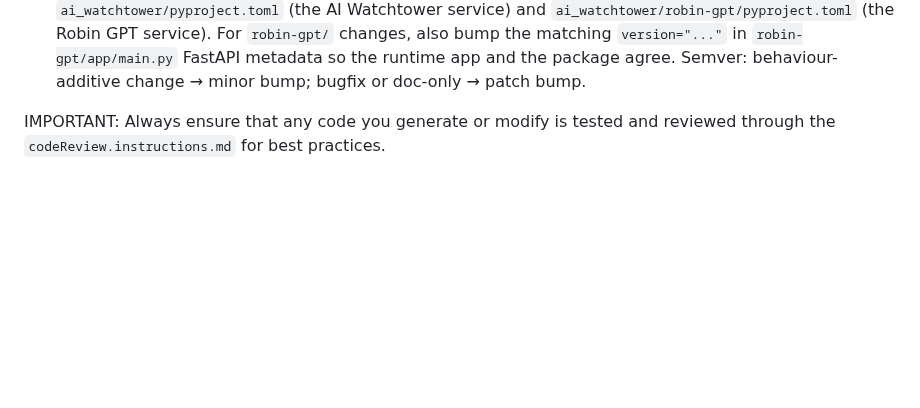
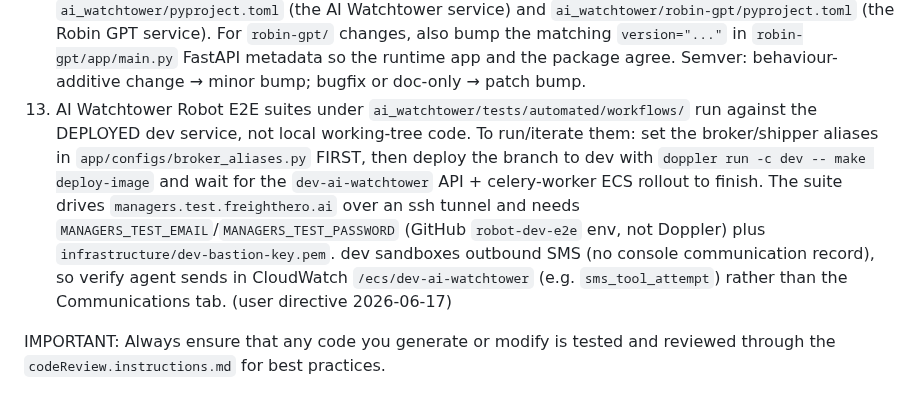
Before and after one commit to JoseETeixeira/coding-cli, a Markdown page: skills/freighthero-projects/SKILL.md, the part around the change. Rendered like a GitHub page; blank space fills up the shorter version.

Commit message:
Add guidelines for running AI Watchtower Robot E2E suites against deployed services and configuration requirements

```diff
--- a/skills/freighthero-projects/SKILL.md
+++ b/skills/freighthero-projects/SKILL.md
@@ -21,5 +21,6 @@ When working on a freight hero project (ai_watchtower, backend, frontend, robin-
 10. New AI Watchtower workflow Robot suites must import `ai_watchtower/tests/automated/workflows/resources/workflow-common.resource` and use its shared Managers console setup/teardown, dev API tunnel, credential check, login, load reset/build, Tool Belt, and `Accelerate Load Time` keywords instead of duplicating default workflow scaffolding.
 11. When touching AI Watchtower skills (`ai_watchtower/app/skills/**`) or agent factories under `ai_watchtower/app/graphs/<workflow>/`, apply the PR #1358 lessons captured in `codeReview.instructions.md` §17: progressive-disclosure is the canonical factory shape (even single-intent); no `runtime_facts` on simple single-intent factories; skill bodies must not enumerate broker-profile channels, narrate composition, use engineering vocabulary (node/graph/sub-graph), or instruct tools the agent does not have. §14 carries the cross-cutting workflow rules: broker-originated cancellations flow via backend TMS notify-event (do not narrow the blanket broker-ignore guardrail), tracking thread_ids scope by task/stop UUID, cross-provider conversation history requires tool-name sanitization at the translator layer.
 12. Whenever Python code changes under `ai_watchtower/` or `ai_watchtower/robin-gpt/`, bump the corresponding `pyproject.toml` `version` so deploys pick the change up. The two sources of truth are `ai_watchtower/pyproject.toml` (the AI Watchtower service) and `ai_watchtower/robin-gpt/pyproject.toml` (the Robin GPT service). For `robin-gpt/` changes, also bump the matching `version="..."` in `robin-gpt/app/main.py` FastAPI metadata so the runtime app and the package agree. Semver: behaviour-additive change → minor bump; bugfix or doc-only → patch bump.
+13. AI Watchtower Robot E2E suites under `ai_watchtower/tests/automated/workflows/` run against the DEPLOYED dev service, not local working-tree code. To run/iterate them: set the broker/shipper aliases in `app/configs/broker_aliases.py` FIRST, then deploy the branch to dev with `doppler run -c dev -- make deploy-image` and wait for the `dev-ai-watchtower` API + celery-worker ECS rollout to finish. The suite drives `managers.test.freighthero.ai` over an ssh tunnel and needs `MANAGERS_TEST_EMAIL`/`MANAGERS_TEST_PASSWORD` (GitHub `robot-dev-e2e` env, not Doppler) plus `infrastructure/dev-bastion-key.pem`. dev sandboxes outbound SMS (no console communication record), so verify agent sends in CloudWatch `/ecs/dev-ai-watchtower` (e.g. `sms_tool_attempt`) rather than the Communications tab. (user directive 2026-06-17)
 
 IMPORTANT: Always ensure that any code you generate or modify is tested and reviewed through the `codeReview.instructions.md` for best practices.
```
